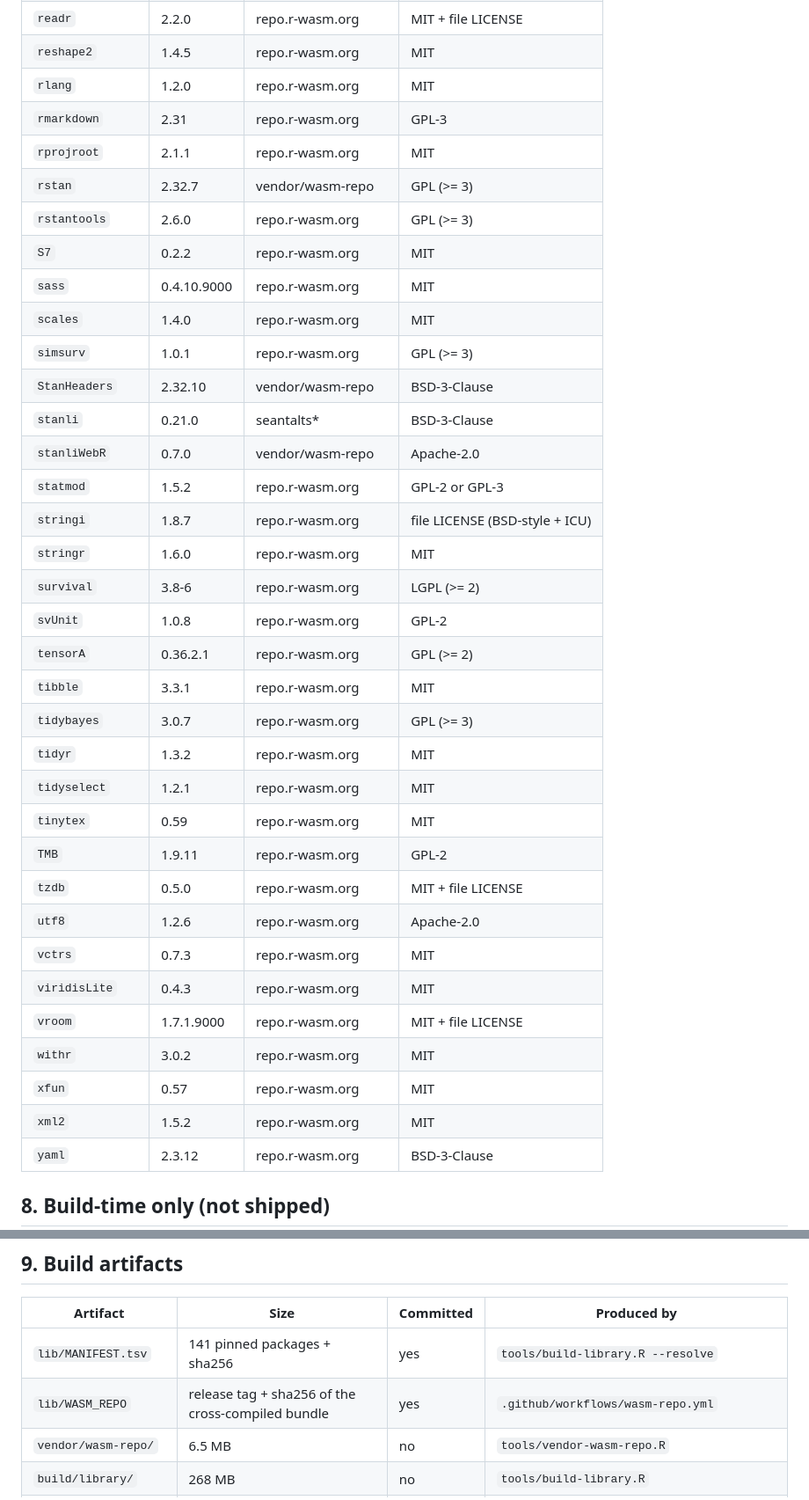
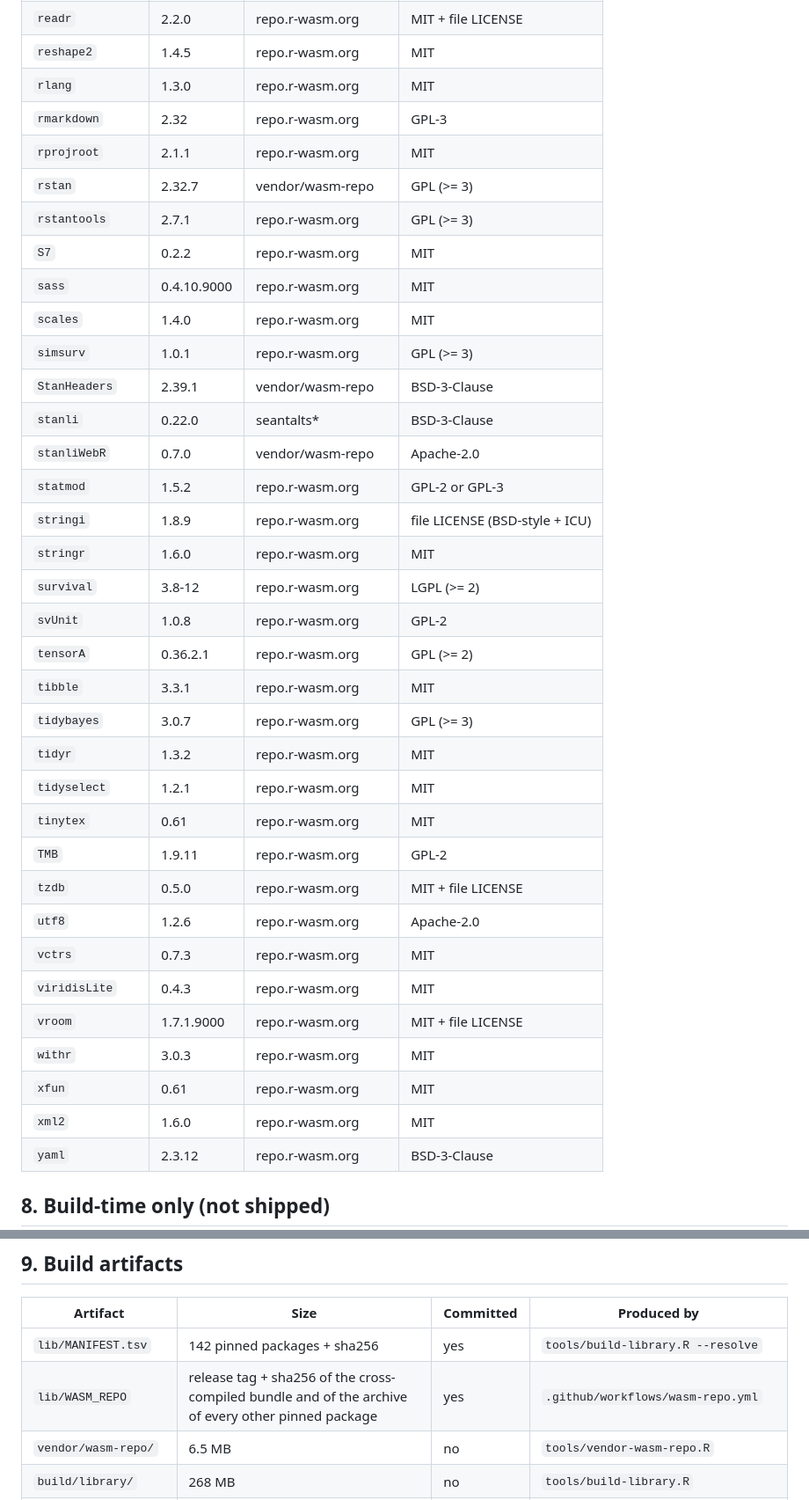
Before and after one commit to luwidmer/bamdd-webr, a Markdown page: BOM.md, 2 parts joined by grey strips. Shown at 88% size. Rendered like a GitHub page.

```diff
--- a/BOM.md
+++ b/BOM.md
@@ -233,38 +234,38 @@ deliberately excluded (compile-time only). webR bundles no recommended packages,
 | `reactR` | 0.6.1 | repo.r-wasm.org | MIT |
 | `readr` | 2.2.0 | repo.r-wasm.org | MIT + file LICENSE |
 | `reshape2` | 1.4.5 | repo.r-wasm.org | MIT |
-| `rlang` | 1.2.0 | repo.r-wasm.org | MIT |
-| `rmarkdown` | 2.31 | repo.r-wasm.org | GPL-3 |
+| `rlang` | 1.3.0 | repo.r-wasm.org | MIT |
+| `rmarkdown` | 2.32 | repo.r-wasm.org | GPL-3 |
 | `rprojroot` | 2.1.1 | repo.r-wasm.org | MIT |
 | `rstan` | 2.32.7 | vendor/wasm-repo | GPL (>= 3) |
-| `rstantools` | 2.6.0 | repo.r-wasm.org | GPL (>= 3) |
+| `rstantools` | 2.7.1 | repo.r-wasm.org | GPL (>= 3) |
 | `S7` | 0.2.2 | repo.r-wasm.org | MIT |
 | `sass` | 0.4.10.9000 | repo.r-wasm.org | MIT |
 | `scales` | 1.4.0 | repo.r-wasm.org | MIT |
 | `simsurv` | 1.0.1 | repo.r-wasm.org | GPL (>= 3) |
-| `StanHeaders` | 2.32.10 | vendor/wasm-repo | BSD-3-Clause |
-| `stanli` | 0.21.0 | seantalts* | BSD-3-Clause |
+| `StanHeaders` | 2.39.1 | vendor/wasm-repo | BSD-3-Clause |
+| `stanli` | 0.22.0 | seantalts* | BSD-3-Clause |
 | `stanliWebR` | 0.7.0 | vendor/wasm-repo | Apache-2.0 |
 | `statmod` | 1.5.2 | repo.r-wasm.org | GPL-2 or GPL-3 |
-| `stringi` | 1.8.7 | repo.r-wasm.org | file LICENSE (BSD-style + ICU) |
+| `stringi` | 1.8.9 | repo.r-wasm.org | file LICENSE (BSD-style + ICU) |
 | `stringr` | 1.6.0 | repo.r-wasm.org | MIT |
-| `survival` | 3.8-6 | repo.r-wasm.org | LGPL (>= 2) |
+| `survival` | 3.8-12 | repo.r-wasm.org | LGPL (>= 2) |
 | `svUnit` | 1.0.8 | repo.r-wasm.org | GPL-2 |
 | `tensorA` | 0.36.2.1 | repo.r-wasm.org | GPL (>= 2) |
 | `tibble` | 3.3.1 | repo.r-wasm.org | MIT |
 | `tidybayes` | 3.0.7 | repo.r-wasm.org | GPL (>= 3) |
 | `tidyr` | 1.3.2 | repo.r-wasm.org | MIT |
 | `tidyselect` | 1.2.1 | repo.r-wasm.org | MIT |
-| `tinytex` | 0.59 | repo.r-wasm.org | MIT |
+| `tinytex` | 0.61 | repo.r-wasm.org | MIT |
 | `TMB` | 1.9.11 | repo.r-wasm.org | GPL-2 |
 | `tzdb` | 0.5.0 | repo.r-wasm.org | MIT + file LICENSE |
 | `utf8` | 1.2.6 | repo.r-wasm.org | Apache-2.0 |
 | `vctrs` | 0.7.3 | repo.r-wasm.org | MIT |
 | `viridisLite` | 0.4.3 | repo.r-wasm.org | MIT |
 | `vroom` | 1.7.1.9000 | repo.r-wasm.org | MIT + file LICENSE |
-| `withr` | 3.0.2 | repo.r-wasm.org | MIT |
-| `xfun` | 0.57 | repo.r-wasm.org | MIT |
-| `xml2` | 1.5.2 | repo.r-wasm.org | MIT |
+| `withr` | 3.0.3 | repo.r-wasm.org | MIT |
+| `xfun` | 0.61 | repo.r-wasm.org | MIT |
+| `xml2` | 1.6.0 | repo.r-wasm.org | MIT |
 | `yaml` | 2.3.12 | repo.r-wasm.org | BSD-3-Clause |
 
 ## 8. Build-time only (not shipped)
@@ -306,8 +306,8 @@ an unreviewed code path with access to the deployment credentials.
 
 | Artifact | Size | Committed | Produced by |
 | --- | --- | --- | --- |
-| `lib/MANIFEST.tsv` | 141 pinned packages + sha256 | yes | `tools/build-library.R --resolve` |
-| `lib/WASM_REPO` | release tag + sha256 of the cross-compiled bundle | yes | `.github/workflows/wasm-repo.yml` |
+| `lib/MANIFEST.tsv` | 142 pinned packages + sha256 | yes | `tools/build-library.R --resolve` |
+| `lib/WASM_REPO` | release tag + sha256 of the cross-compiled bundle and of the archive of every other pinned package | yes | `.github/workflows/wasm-repo.yml` |
 | `vendor/wasm-repo/` | 6.5 MB | no | `tools/vendor-wasm-repo.R` |
 | `build/library/` | 268 MB | no | `tools/build-library.R` |
 | `lib/library.tar.gz` | 137 MB, webR v2 image (tar + appended VFS index) | no | `tools/pack-library.R` |
```
Also changed, not shown: other parts of BOM.md (+36 -36 lines), DEPLOY.md (+3 -3 lines), README.md (+3 -3 lines).
